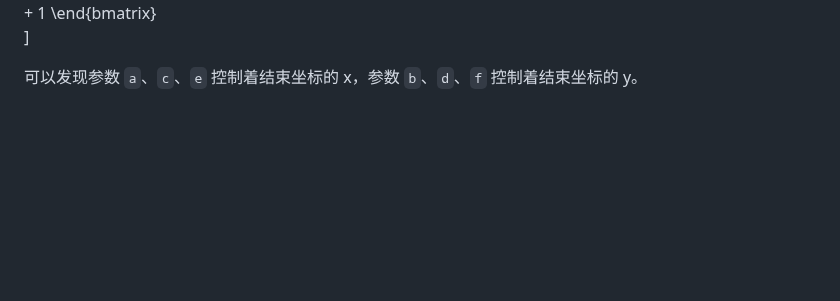
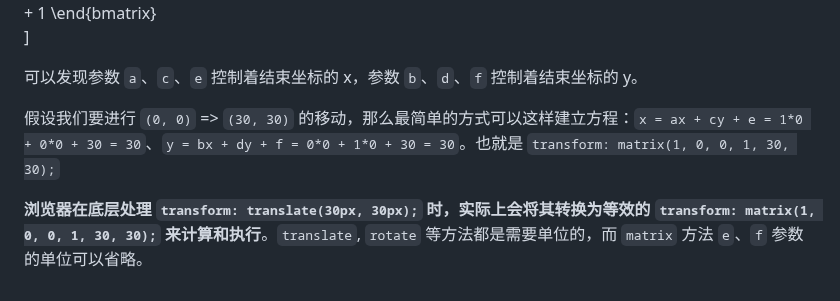
Before and after one commit to XieZongChen/practice-graphical, a Markdown page: README.md, the part around the change. Drawn GitHub-style; blank space fills up the shorter version.

Commit message:
feat: 添加学习笔记

```diff
--- a/README.md
+++ b/README.md
@@ -332,3 +332,7 @@ bx + dy + f \\
 \]
 
 可以发现参数 `a`、`c`、`e` 控制着结束坐标的 x，参数 `b`、`d`、`f` 控制着结束坐标的 y。
+
+假设我们要进行 `(0, 0)` => `(30, 30)` 的移动，那么最简单的方式可以这样建立方程：`x = ax + cy + e = 1*0 + 0*0 + 30 = 30`、`y = bx + dy + f = 0*0 + 1*0 + 30 = 30`。也就是 `transform: matrix(1, 0, 0, 1, 30, 30);`
+
+**浏览器在底层处理 `transform: translate(30px, 30px);` 时，实际上会将其转换为等效的 `transform: matrix(1, 0, 0, 1, 30, 30);` 来计算和执行**。`translate`, `rotate` 等方法都是需要单位的，而 `matrix` 方法 `e`、`f` 参数的单位可以省略。
```
